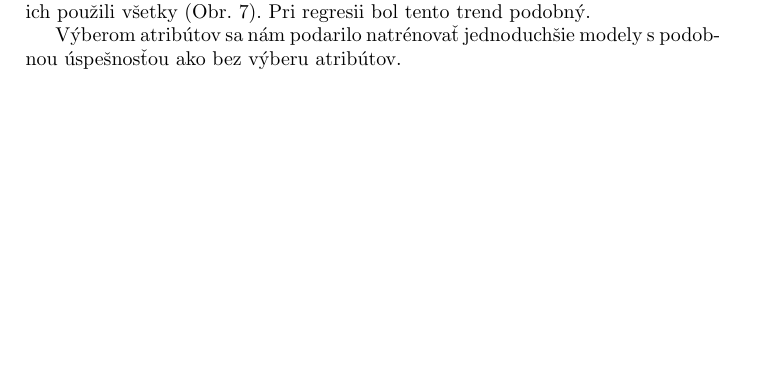
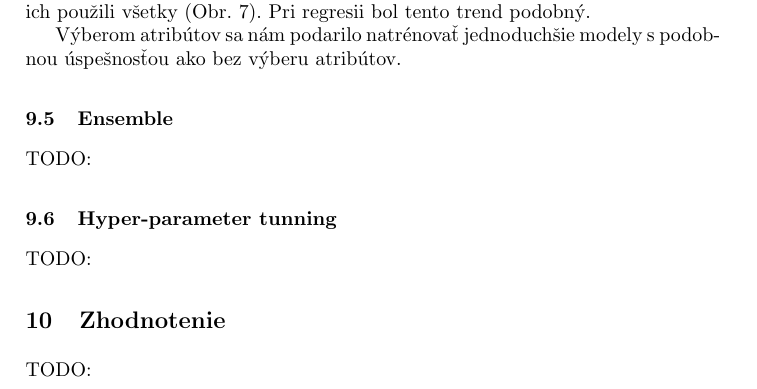
Before and after one commit to timzatko/fifa-19-dataset-machine-learning, a LaTeX paper (report/main.tex): part of page 10 of 11, cut so that both start at the same text, the shorter picture padded with empty space. Compiled offline with pdfLaTeX.

Commit message:
Add placeholders for other sections and final chapter

```diff
--- a/report/main.tex
+++ b/report/main.tex
@@ -316,6 +316,18 @@ Výberom atribútov sa nám podarilo natrénovať jednoduchšie modely s podobno
     \label{fig:feature_selection_classification_position}%
 \end{figure}
 
+\subsection{Ensemble}
+
+TODO:
+
+\subsection{Hyper-parameter tunning}
+
+TODO:
+
+\section{Zhodnotenie}
+
+TODO:
+
 \newpage
 
 \bibliographystyle{splncs04}
```
Also changed, not shown: report/main.pdf.
